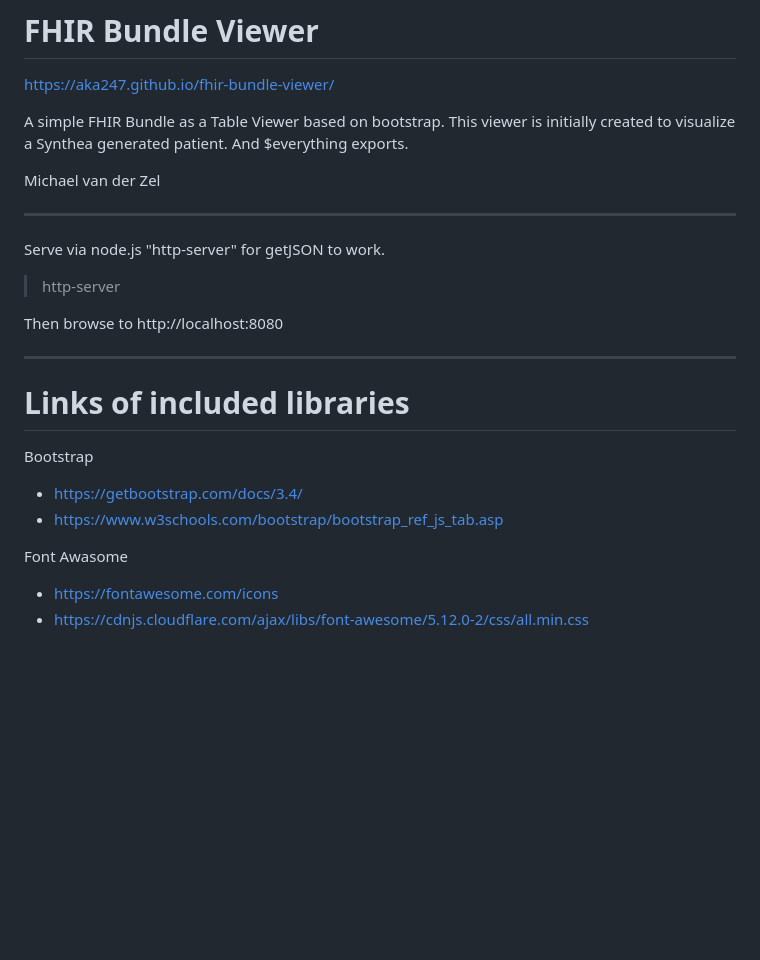
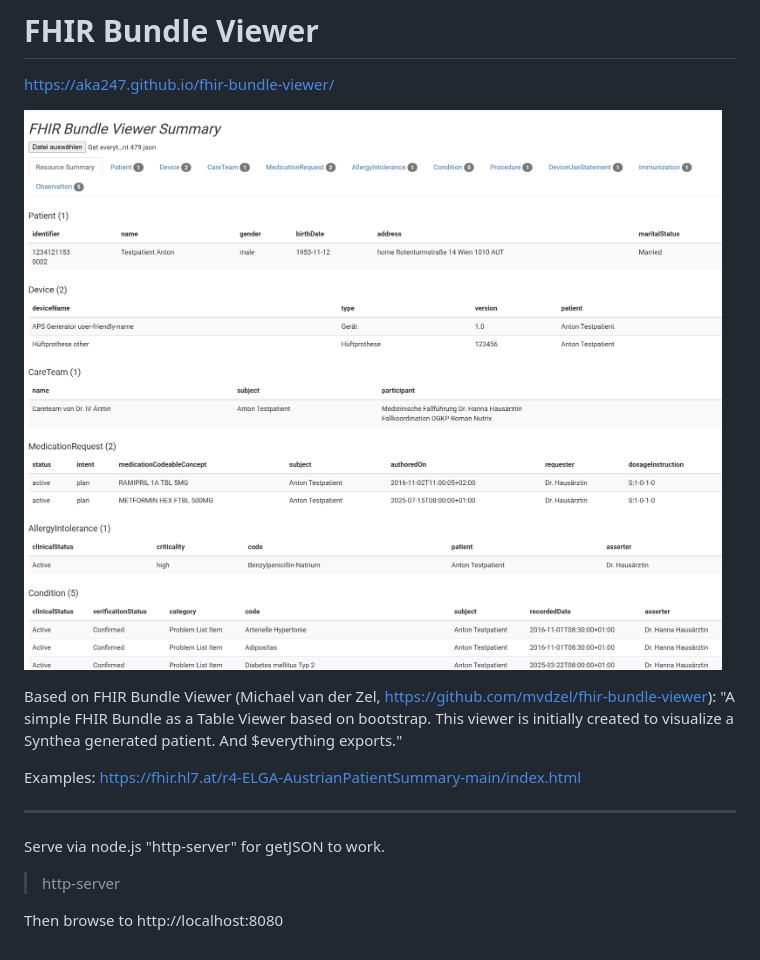
Before and after one commit to aka247/fhir-bundle-viewer, a Markdown page: README.md, the part around the change. Rendered like a GitHub page; pictures changed too: bundle_viewer_summary.PNG (added); blank space fills up the shorter version.

```diff
--- a/README.md
+++ b/README.md
@@ -2,25 +2,15 @@
 
 https://aka247.github.io/fhir-bundle-viewer/
 
-A simple FHIR Bundle as a Table Viewer based on bootstrap.
-This viewer is initially created to visualize a Synthea generated patient.
-And $everything exports.
+[![Screenshot](bundle_viewer_summary.PNG)](bundle_viewer_summary.PNG)
 
-Michael van der Zel
+Based on FHIR Bundle Viewer (Michael van der Zel, https://github.com/mvdzel/fhir-bundle-viewer): "A simple FHIR Bundle as a Table Viewer based on bootstrap. This viewer is initially created to visualize a Synthea generated patient. And $everything exports."
+
+
+Examples: https://fhir.hl7.at/r4-ELGA-AustrianPatientSummary-main/index.html
 
 ---------
 Serve via node.js "http-server" for getJSON to work.
 > http-server
 
 Then browse to http://localhost:8080
-
-----------
-# Links of included libraries
-
-Bootstrap
-* https://getbootstrap.com/docs/3.4/
-* https://www.w3schools.com/bootstrap/bootstrap_ref_js_tab.asp
-
-Font Awasome
-* https://fontawesome.com/icons
-* https://cdnjs.cloudflare.com/ajax/libs/font-awesome/5.12.0-2/css/all.min.css
```
